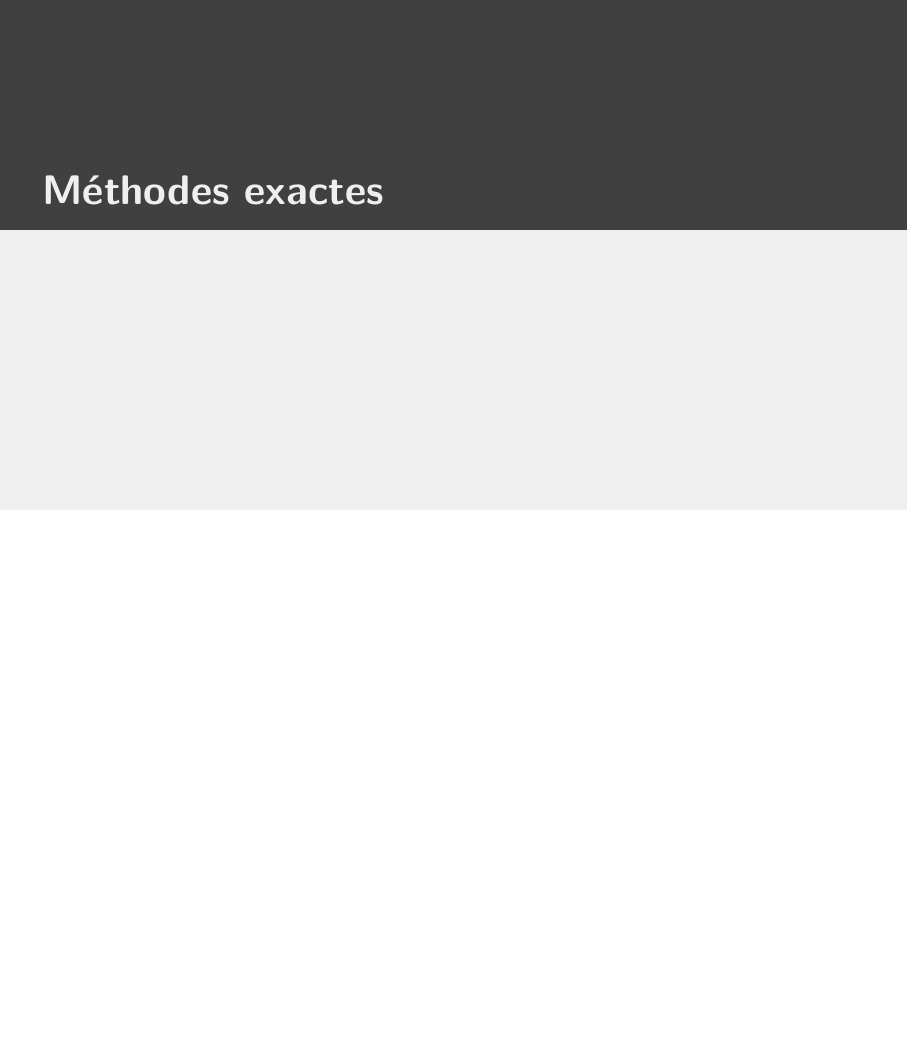
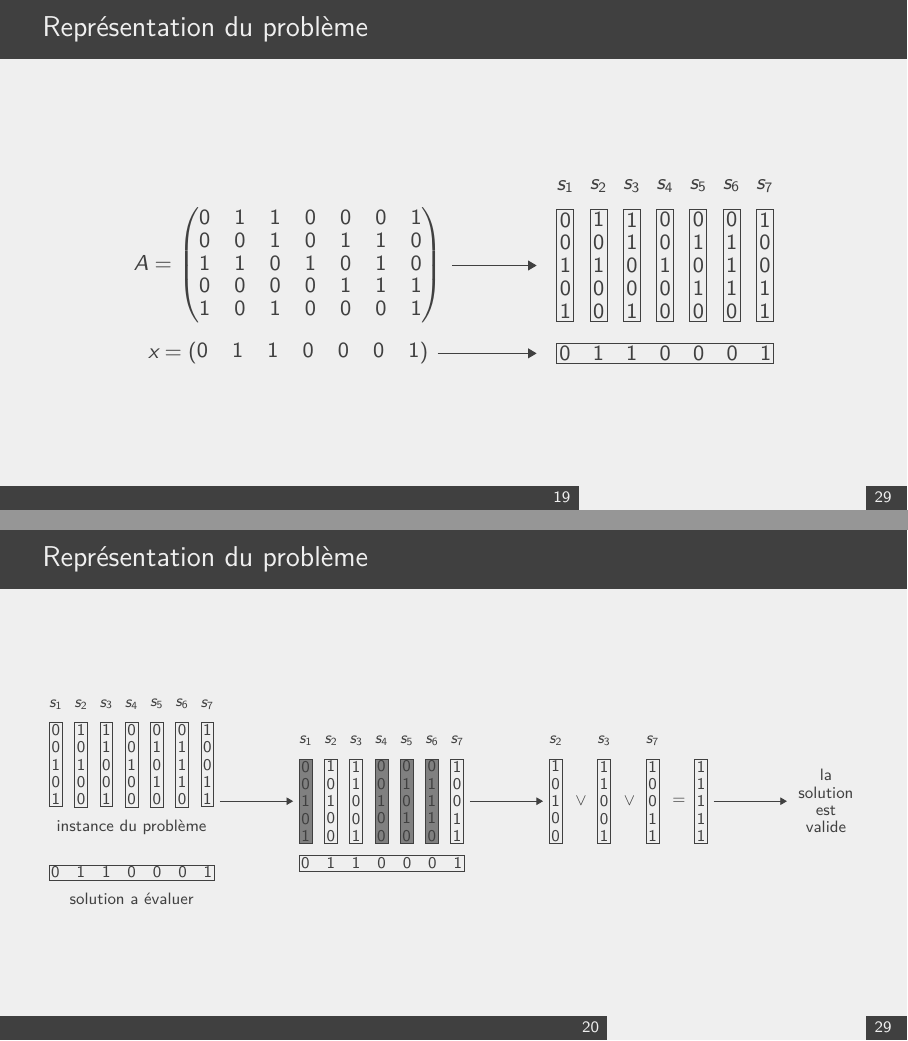
Before and after one commit to pinam45/UQAC_8INF870_Set_cover_problem, LaTeX slides (documents/presentation/main.tex): page 23 of 44 before the commit and pages 23 and 24 of 46 after it, the two joined at a grey line, the shorter picture padded with empty space. Compiled offline with XeLaTeX.

Commit message:
Presentation: Added problem representation

```diff
--- a/documents/presentation/main.tex
+++ b/documents/presentation/main.tex
@@ -372,6 +372,20 @@
 		\hfill\hspace{0pt}
 	\end{frame}
 
+	%% représentation du problème
+
+	\begin{frame}
+		\frametitle{Représentation du problème}
+		\centering%
+		\resizebox{0.8\textwidth}{!}{\includestandalone{../figures/representation_to_bitsets}}%
+	\end{frame}
+
+	\begin{frame}
+		\frametitle{Représentation du problème}
+		\centering%
+		\resizebox{\textwidth}{!}{\includestandalone{../figures/solution_validity_check_function}}%
+	\end{frame}
+
 	%% méthodes exactes
 	\section{Méthodes exactes}
 
```
